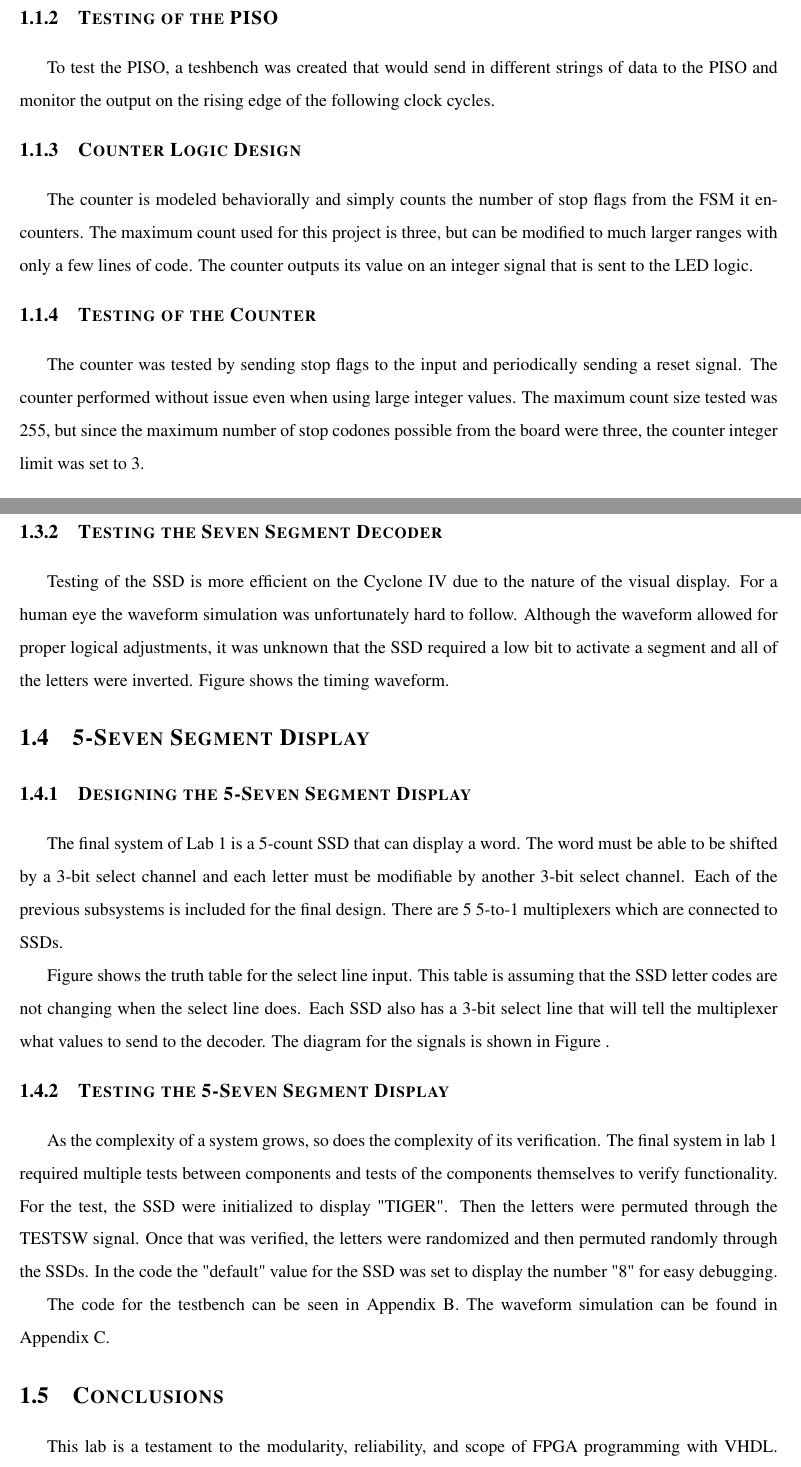
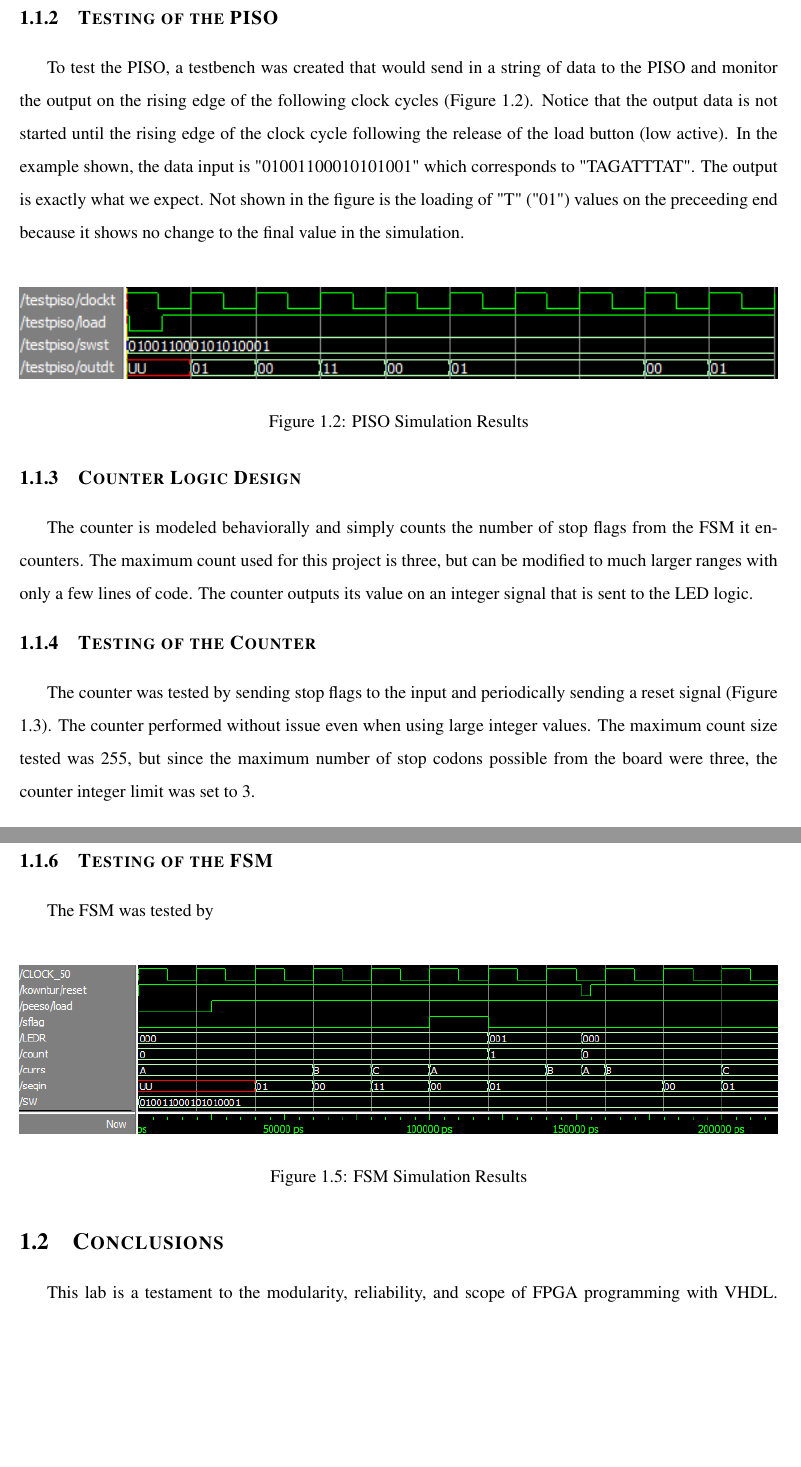
Before and after one commit to eXamadeus-zz/ECE-327, a LaTeX document (Lab2/Report/latex/Lab2.tex): two parts of pages 4 and 6 of 16 before the commit and two parts of pages 4 and 6 of 15 after it, joined at a grey line, cut so that both start at the same text, the shorter picture padded with empty space. Compiled offline with pdfLaTeX.

Commit message:
update lab 2 report

```diff
--- a/Lab2/Report/latex/Lab2.tex
+++ b/Lab2/Report/latex/Lab2.tex
@@ -223,7 +228,15 @@ The PISO design for this lab was built specifically to handle 18 bits of input d
 \subsection{\scshape Testing of the PISO}
 \label{sub:test_piso}
 
-To test the PISO, a teshbench was created that would send in different strings of data to the PISO and monitor the output on the rising edge of the following clock cycles.
+To test the PISO, a testbench was created that would send in a string of data to the PISO and monitor the output on the rising edge of the following clock cycles (Figure \ref{fig:test_piso}). Notice that the output data is not started until the rising edge of the clock cycle following the release of the load button (low active).  In the example shown, the data input is "01001100010101001" which corresponds to "TAGATTTAT".  The output is exactly what we expect. Not shown in the figure is the loading of "T" ("01") values on the preceeding end because it shows no change to the final value in the simulation.
+
+\vspace{15px}
+\begin{figure}[H]
+    \centering
+    \includegraphics[width=1.0\textwidth,keepaspectratio]{piso.png}
+    \caption{PISO Simulation Results}
+    \label{fig:test_piso}
+\end{figure}
 
 \subsection{\scshape Counter Logic Design}
 \label{sub:design_counter}
@@ -233,5 +246,5 @@ The counter is modeled behaviorally and simply counts the number of stop flags f
 \subsection{\scshape Testing of the Counter}
 \label{sub:test_counter}
 
-The counter was tested by sending stop flags to the input and periodically sending a reset signal.  The counter performed without issue even when using large integer values.  The maximum count size tested was 255, but since the maximum number of stop codones possible from the board were three, the counter integer limit was set to 3.
+The counter was tested by sending stop flags to the input and periodically sending a reset signal (Figure \ref{fig:test_counter}).  The counter performed without issue even when using large integer values.  The maximum count size tested was 255, but since the maximum number of stop codons possible from the board were three, the counter integer limit was set to 3.
 
@@ -256 +275,3 @@ Once the testbench was completed, the code was compiled inside of Quartus II and
 
+\subsection{\scshape Testing of the FSM}
+\label{sub:test_counter}
@@ -259,3 +278,3 @@ Once the testbench was completed, the code was compiled inside of Quartus II and
 
-The second system was a 5-to-1 multiplexer design.  This design is very similar to the previous system.  The addition of three more channels will require a more complex decoding algorithm.  This can complicate the design greatly; however, smart implementation techniques can limit the overhead of the computation.  As shown in Figure a simple case block was sufficient to perform the select signal decoding for the 3 bit select line.  This method is inefficient with larger select lines as they exponentially increase the number of required cases per select channel bit.
+The FSM was tested by
 
@@ -284,24 +281,10 @@ The basic truth table and signal layout for the seven segment decoder (SSD) are
-\subsection{\scshape Testing the Seven Segment Decoder} % (fold)
-\label{sub:test_ssd}
-
-Testing of the SSD is more efficient on the Cyclone IV due to the nature of the visual display.  For a human eye the waveform simulation was unfortunately hard to follow.  Although the waveform allowed for proper logical adjustments, it was unknown that the SSD required a low bit to activate a segment and all of the letters were inverted.  Figure shows the timing waveform.
-
-\section{\scshape 5-Seven Segment Display}
-\label{sec:5_ssd}
-
-\subsection{\scshape Designing the 5-Seven Segment Display} % (fold)
-\label{sub:design_5_ssd}
-
-The final system of Lab 1 is a 5-count SSD that can display a word.  The word must be able to be shifted by a 3-bit select channel and each letter must be modifiable by another 3-bit select channel.  Each of the previous subsystems is included for the final design.  There are 5 5-to-1 multiplexers which are connected to SSDs.
-
-Figure shows the truth table for the select line input.  This table is assuming that the SSD letter codes are not changing when the select line does.  Each SSD also has a 3-bit select line that will tell the multiplexer what values to send to the decoder.  The diagram for the signals is shown in Figure .
-
-\subsection{\scshape Testing the 5-Seven Segment Display}
-\label{sub:test_5_ssd}
-
-As the complexity of a system grows, so does the complexity of its verification.  The final system in lab 1 required multiple tests between components and tests of the components themselves to verify functionality.  For the test, the SSD were initialized to display "TIGER".  Then the letters were permuted through the TESTSW signal.  Once that was verified, the letters were randomized and then permuted randomly through the SSDs.  In the code the "default" value for the SSD was set to display the number "8" for easy debugging.
-
-The code for the testbench can be seen in Appendix B.  The waveform simulation can be found in Appendix C.
+\vspace{15px}
+\begin{figure}[H]
+    \centering
+    \includegraphics[width=1.0\textwidth,height=4cm,keepaspectratio]{simulation.png}
+    \caption{FSM Simulation Results}
+    \label{fig:test_fsm}
+\end{figure}
 
 \section{\scshape Conclusions} % (fold)
 \label{sec:conclusions}
```
Also changed, not shown: Lab2/Report/latex/citationsfile.bib (+4 -4 lines), Lab2/Report/latex/Lab2.pdf, Lab2/Report/latex/bases.png, Lab2/Report/latex/counter.png, Lab2/Report/latex/fsm.jpg (added), Lab2/Report/latex/fsm.png (added), Lab2/Report/latex/piso.png, Lab2/Report/latex/pwm.png (deleted), Lab2/Report/latex/Lab2.tex (65 more changed lines), 1 other file.
